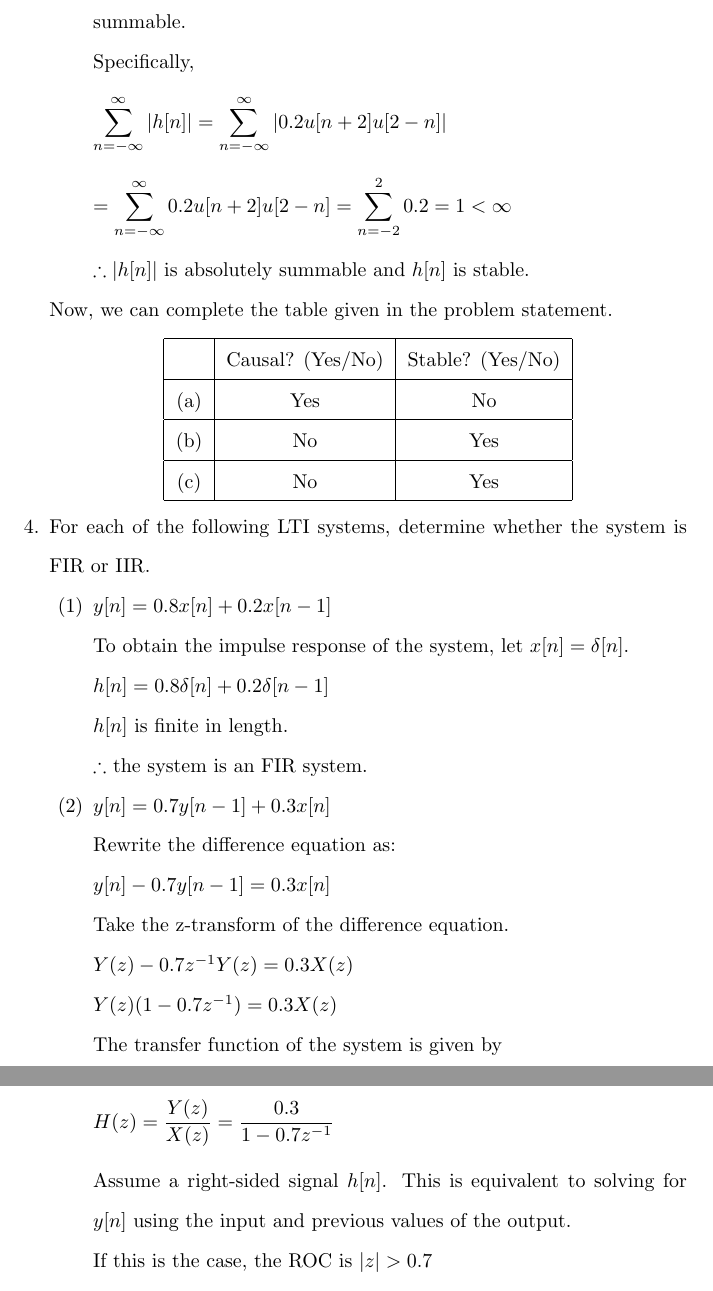
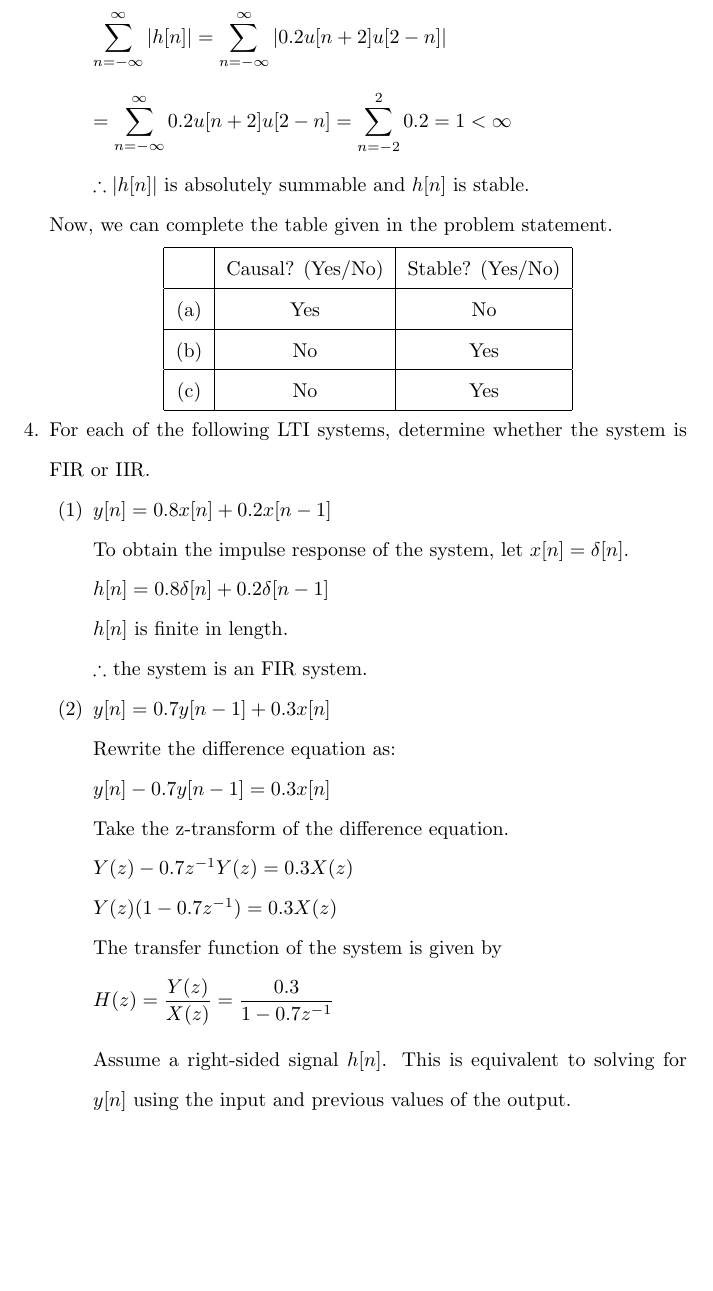
Before and after one commit to osowatzke/ECE529_HW, a LaTeX problem sheet (2/Homework2_Sowatzke.tex): two parts of pages 8 and 9 of 10 before the commit and part of page 8 of 10 after it, the two joined at a grey line, cut at the place of the change, the shorter picture padded with empty space. Compiled offline with pdfLaTeX.

Commit message:
Removed unneccessary wording

```diff
--- a/2/Homework2_Sowatzke.tex
+++ b/2/Homework2_Sowatzke.tex
@@ -241,10 +241,6 @@
 
 					$h[n]$ is stable iff $h[n]$ is absolutely summable.
 
-					Because $h[n]$ has a finite number of finite coefficients it is absolutely summable.
-
-					Specifically,
-
 					\begin{align*}
 						\sum_{n=-\infty}^{\infty}{|h[n]|} = \sum_{n=-\infty}^{\infty}{|0.2u[n+2]u[2-n]|}
 					\end{align*}
```
